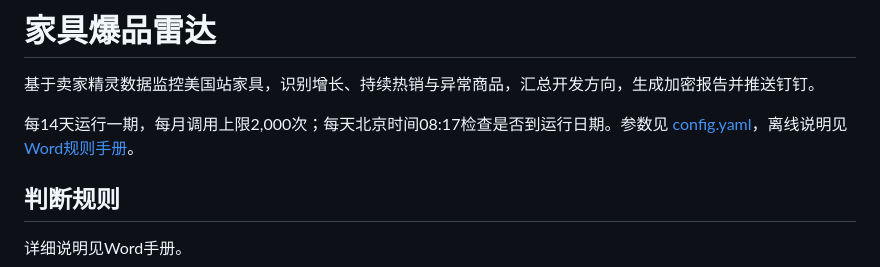
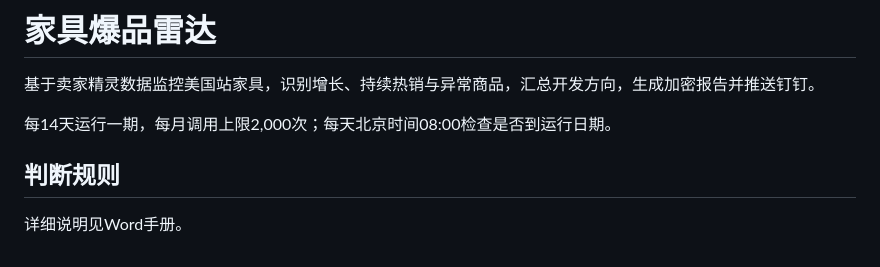
Before and after one commit to JiachengCui-01/furniture-radar, a Markdown page: README.md, the part around the change. Rendered like a GitHub page.

Commit message:
Adjust daily check time in README
Updated the daily check time from 08:17 to 08:00.

```diff
--- a/README.md
+++ b/README.md
@@ -2,7 +2,7 @@
 
 基于卖家精灵数据监控美国站家具，识别增长、持续热销与异常商品，汇总开发方向，生成加密报告并推送钉钉。
 
-每14天运行一期，每月调用上限2,000次；每天北京时间08:17检查是否到运行日期。参数见 [config.yaml](config.yaml)，离线说明见 [Word规则手册](判定规则说明.docx)。
+每14天运行一期，每月调用上限2,000次；每天北京时间08:00检查是否到运行日期。
 
 ## 判断规则
 
```
